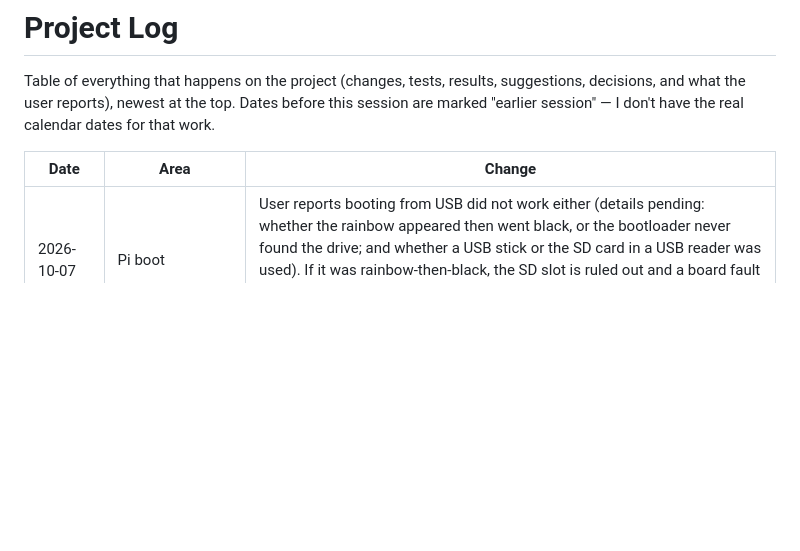
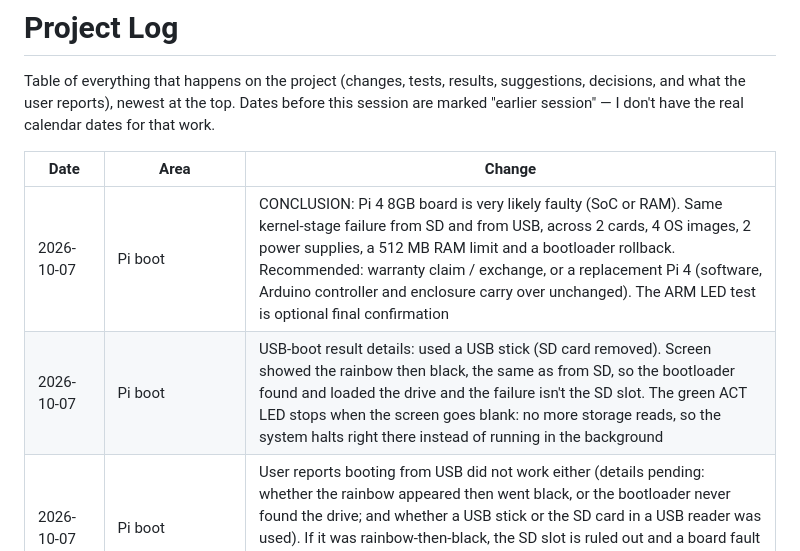
Before and after one commit to HaidarAli147/retro-tv, a Markdown page: PROJECT_LOG.md, the part around the change. Drawn GitHub-style; blank space fills up the shorter version.

Commit message:
Log USB-boot details and board-fault conclusion
Co-Authored-By: Claude Opus 5.5 <noreply@anthropic.com>
Claude-Session: https://claude.ai/code/session_011SnRkzkWNjLFp7jjiX2Foy

```diff
--- a/PROJECT_LOG.md
+++ b/PROJECT_LOG.md
@@ -5,6 +5,8 @@ Table of everything that happens on the project (changes, tests, results, sugges
 
 | Date | Area | Change |
 |---|---|---|
+| 2026-10-07 | Pi boot | CONCLUSION: Pi 4 8GB board is very likely faulty (SoC or RAM). Same kernel-stage failure from SD and from USB, across 2 cards, 4 OS images, 2 power supplies, a 512 MB RAM limit and a bootloader rollback. Recommended: warranty claim / exchange, or a replacement Pi 4 (software, Arduino controller and enclosure carry over unchanged). The ARM LED test is optional final confirmation |
+| 2026-10-07 | Pi boot | USB-boot result details: used a USB stick (SD card removed). Screen showed the rainbow then black, the same as from SD, so the bootloader found and loaded the drive and the failure isn't the SD slot. The green ACT LED stops when the screen goes blank: no more storage reads, so the system halts right there instead of running in the background |
 | 2026-10-07 | Pi boot | User reports booting from USB did not work either (details pending: whether the rainbow appeared then went black, or the bootloader never found the drive; and whether a USB stick or the SD card in a USB reader was used). If it was rainbow-then-black, the SD slot is ruled out and a board fault (SoC/RAM) is now the leading explanation. Next: the ARM LED test (`blink.img`) to confirm |
 | 2026-10-07 | Log | User asked for everything that happens to be logged here, not just file changes: tests proposed, results reported, decisions, and things the user does or doesn't have. Added `CLAUDE.md` with this rule so future sessions follow it |
 | 2026-10-07 | Pi boot | No USB drive available for the USB-boot test, so built `pi_debug/arm_led_test/blink.img`: a 144-byte bare-metal AArch64 program (loaded via `kernel=blink.img` + `arm_64bit=1` in config.txt) that blinks the ACT LED 3x then pauses. Blinking = ARM cores run code, fault is in Linux startup; no blinking = board fault. Also noted: with `dtoverlay=disable-bt` the earlycon must be `pl011,mmio32,0xfe201000`, and GPIO14 reads low by default until the UART is muxed, so the serial result alone didn't prove damage |
```
